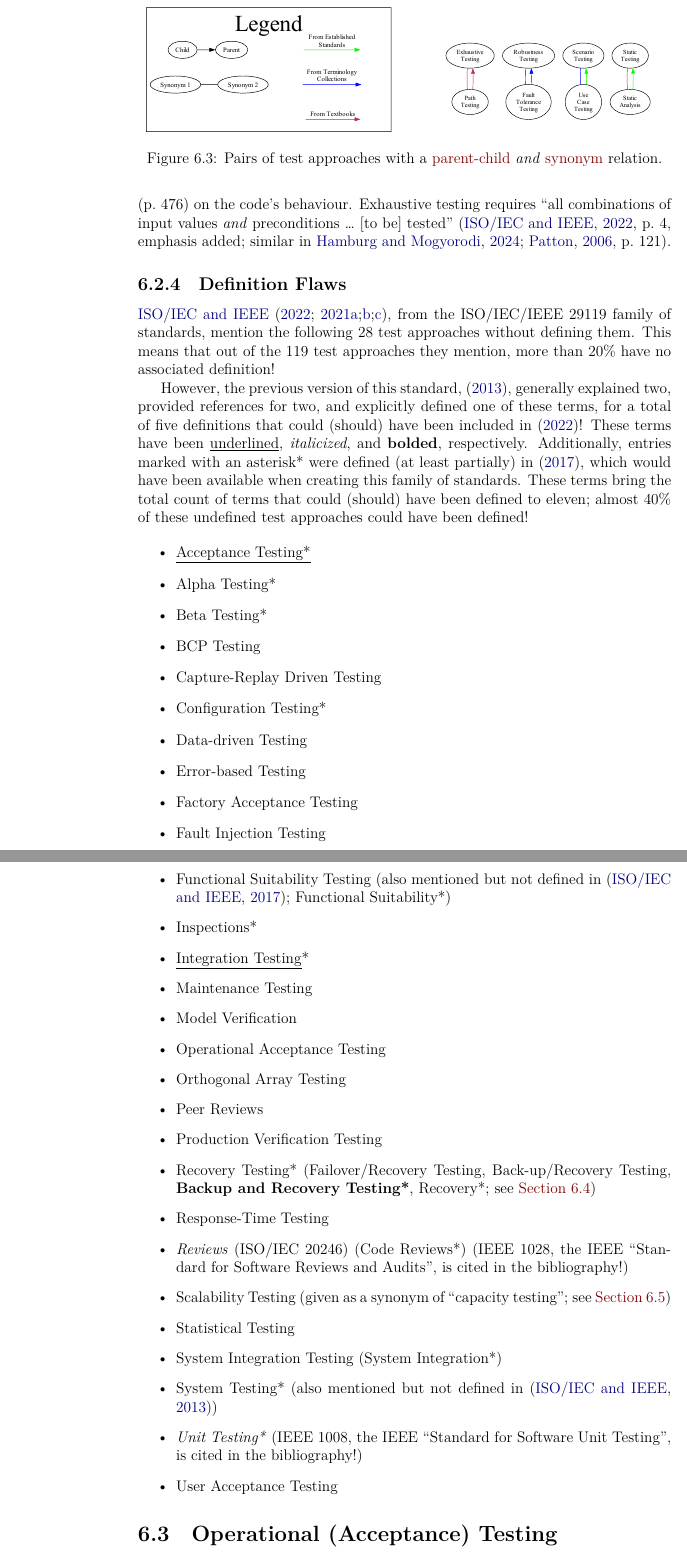
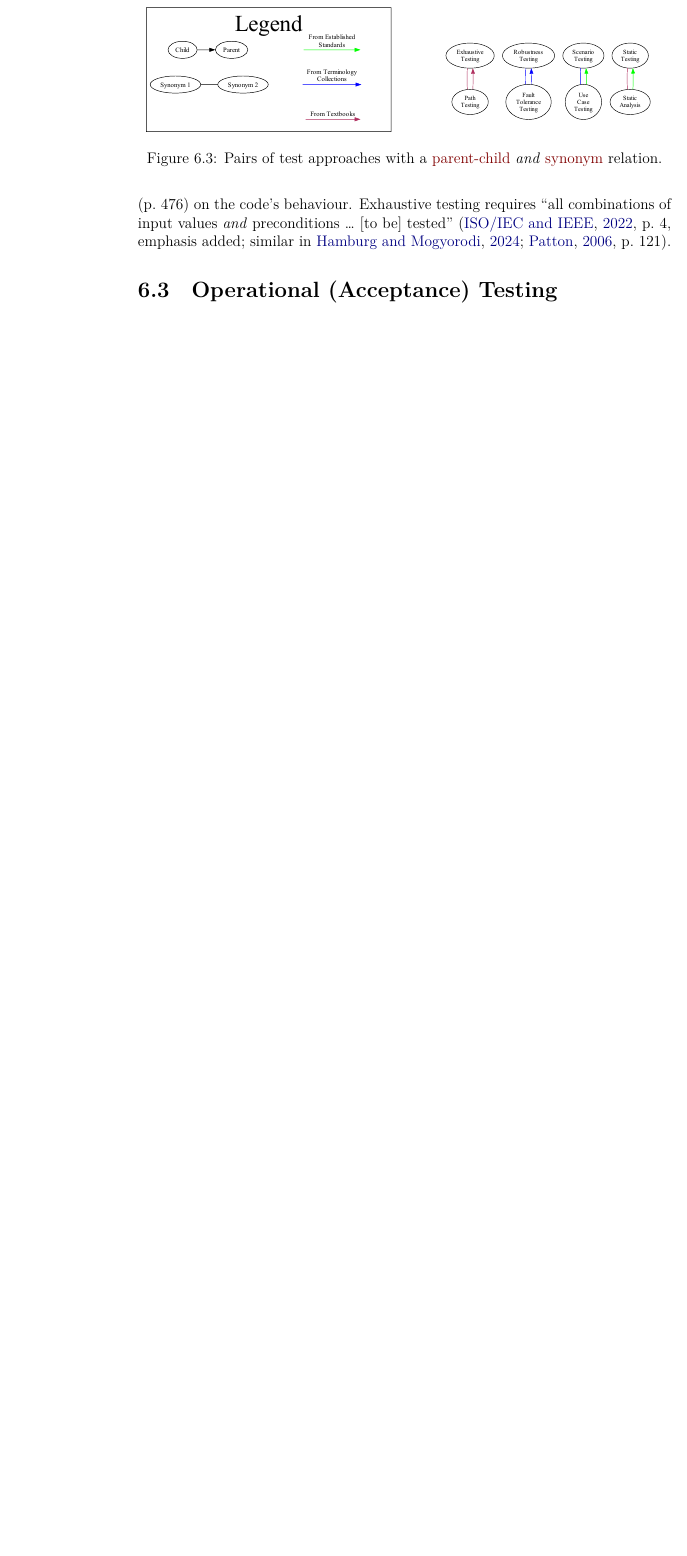
Before and after one commit to samm82/TestingTesting, a LaTeX thesis (thesis.tex, which reads chapters/05_flaws.tex): two parts of pages 76 and 77 of 146 before the commit and part of page 76 of 145 after it, the two joined at a grey line, cut so that both start at the same text, the shorter picture padded with empty space. The pictures show the PDF file thesis.pdf that the author committed with the source.

Commit message:
Remove summary of undefined terms from the IEEE 29119 family; #224
Remove references to the Definition Flaws section

```diff
--- a/chapters/05_flaws.tex
+++ b/chapters/05_flaws.tex
@@ -293,27 +294,24 @@ requires ``all combinations of input values \emph{and} preconditions \dots{}
 \else
 \fi
 
-% TODO: re-investigate this after going through the rest of ISO/IEC/IEEE 29119
-\ifnotpaper
-    \subsubsection{Definition Flaws}\label{defs}
+% % TODO: re-investigate this after going through the rest of ISO/IEC/IEEE 29119
+% \ifnotpaper
+%     \subsubsection{Definition Flaws}\label{defs}
 
-    \citet{IEEE2022, IEEE2021a, IEEE2021b, IEEE2021c}, from the
-    ISO/IEC/IEEE 29119 family of standards, mention the following 28 test
-    approaches without defining them. This means that out of the 119 test
-    approaches they mention, more than 20\% have no associated definition!
+%     \citet{IEEE2022, IEEE2021a, IEEE2021b, IEEE2021c}, from the
+%     ISO/IEC/IEEE 29119 family of standards, mention the following 28 test
+%     approaches without defining them. This means that out of the 119 test
+%     approaches they mention, more than 20\% have no associated definition!
 
-    However, the previous version of this standard, \citeyearpar{IEEE2013},
-    generally explained two, provided references for two, and explicitly defined
-    one of these terms, for a total of five definitions that could (should) have
-    been included in \citeyearpar{IEEE2022}! These terms have been
-    \underline{underlined}\ifnotpaper%
-        , \emph{italicized}, and \textbf{bolded}, respectively%
-    \fi. Additionally, entries marked with an asterisk* were defined (at least
-    partially) in \citeyearpar{IEEE2017}, which would have been available when
-    creating this family of standards. These terms bring the total count of
-    terms that could (should) have been defined to eleven; almost 40\% of
-    these undefined test approaches could have been defined!
+%     However, the previous version of this standard, \citeyearpar{IEEE2013},
+%     generally explained two, provided references for two, and explicitly defined
+%     one of these terms, for a total of five definitions that could (should) have
+%     been included in \citeyearpar{IEEE2022}! These terms have been
+%     \underline{underlined}\ifnotpaper%
+%         , \emph{italicized}, and \textbf{bolded}, respectively%
+%     \fi. Additionally, entries marked with an asterisk* were defined (at least
+%     partially) in \citeyearpar{IEEE2017}, which would have been available when
+%     creating this family of standards. These terms bring the total count of
+%     terms that could (should) have been defined to eleven; almost 40\% of
+%     these undefined test approaches could have been defined!
 
-    \begin{itemize}
-        \item \underline{Acceptance Testing*}
-        \item Alpha Testing*
@@ -323,36 +318,42 @@ requires ``all combinations of input values \emph{and} preconditions \dots{}
-        \item Configuration Testing*
-        \item Data-driven Testing
-        \item Error-based Testing
-        \item Factory Acceptance Testing
-        \item Fault Injection Testing
-        \item Functional Suitability Testing (also mentioned but not defined in
-              \citep{IEEE2017}; Functional Suitability*)
-        \item Inspections*
-        \item \underline{Integration Testing}*
-        \item Maintenance Testing
-        \item Model Verification
-        \item Operational Acceptance Testing
-        \item Orthogonal Array Testing
-        \item Peer Reviews
-        \item Production Verification Testing
-        \item Recovery Testing* (Failover/Recovery Testing, Back-up/Recovery
-              Testing, \formatPaper{\textbf}{Backup and Recovery Testing*},
-              Recovery*; see \Cref{recov-flaw})
-        \item Response-Time Testing
-        \item \formatPaper{\emph}{Reviews} (ISO/IEC 20246) (Code Reviews*)
-              (IEEE 1028, the IEEE ``Standard for Software Reviews and Audits'',
-              is cited in the bibliography!)
-        \item Scalability Testing (given as a synonym of ``capacity
-              testing''; see \Cref{scal-flaw})
-        \item Statistical Testing
-        \item System Integration Testing (System Integration*)
-        \item System Testing* (also mentioned but not defined in \citep{IEEE2013})
-        \item \formatPaper{\emph}{Unit Testing*}
-              (IEEE 1008, the IEEE ``Standard for Software Unit Testing'',
-              is cited in the bibliography!)
-        \item User Acceptance Testing
-    \end{itemize}
-\fi
+%     \begin{itemize}
+%         \item \underline{Acceptance Testing*}
+%         \item Alpha Testing*
+%         \item Beta Testing*
+%         \item BCP Testing
+%         \item Capture-Replay Driven Testing
+%         \item Configuration Testing*
+%         \item Data-driven Testing
+%         \item Error-based Testing
+%         \item Factory Acceptance Testing
+%         \item Fault Injection Testing
+%         \item Functional Suitability Testing (also mentioned but not defined in
+%               \citep{IEEE2017}; Functional Suitability*)
+%         \item Inspections*
+%         \item \underline{Integration Testing}*
+%         \item Maintenance Testing
+%         \item Model Verification
+%         \item Operational Acceptance Testing
+%         \item Orthogonal Array Testing
+%         \item Peer Reviews
+%         \item Production Verification Testing
+%         \item Recovery Testing* (Failover/Recovery Testing, Back-up/Recovery
+%               Testing, \formatPaper{\textbf}{Backup and Recovery Testing*},
+%               Recovery*; see \Cref{recov-flaw})
+%         \item Response-Time Testing
+%         \item \formatPaper{\emph}{Reviews} (ISO/IEC 20246) (Code Reviews*)
+%               (IEEE 1028, the IEEE ``Standard for Software Reviews and Audits'',
+%               is cited in the bibliography!)
+%         \item Scalability Testing (given as a synonym of ``capacity
+%               testing''; see \Cref{scal-flaw})
+%         \item Statistical Testing
+%         \item System Integration Testing (System Integration*)
+%         \item System Testing* (also mentioned but not defined in \citep{IEEE2013})
+%         \item \formatPaper{\emph}{Unit Testing*}
+%               (IEEE 1008, the IEEE ``Standard for Software Unit Testing'',
+%               is cited in the bibliography!)
+%         \item User Acceptance Testing
+%     \end{itemize}
+% \fi
 
 \ifnotpaper
     \subsection{Operational (Acceptance) Testing}\label{oat-flaw}
```
Also changed, not shown: paper.pdf, thesis.pdf, chapters/05_flaws.tex (14 more changed lines).
